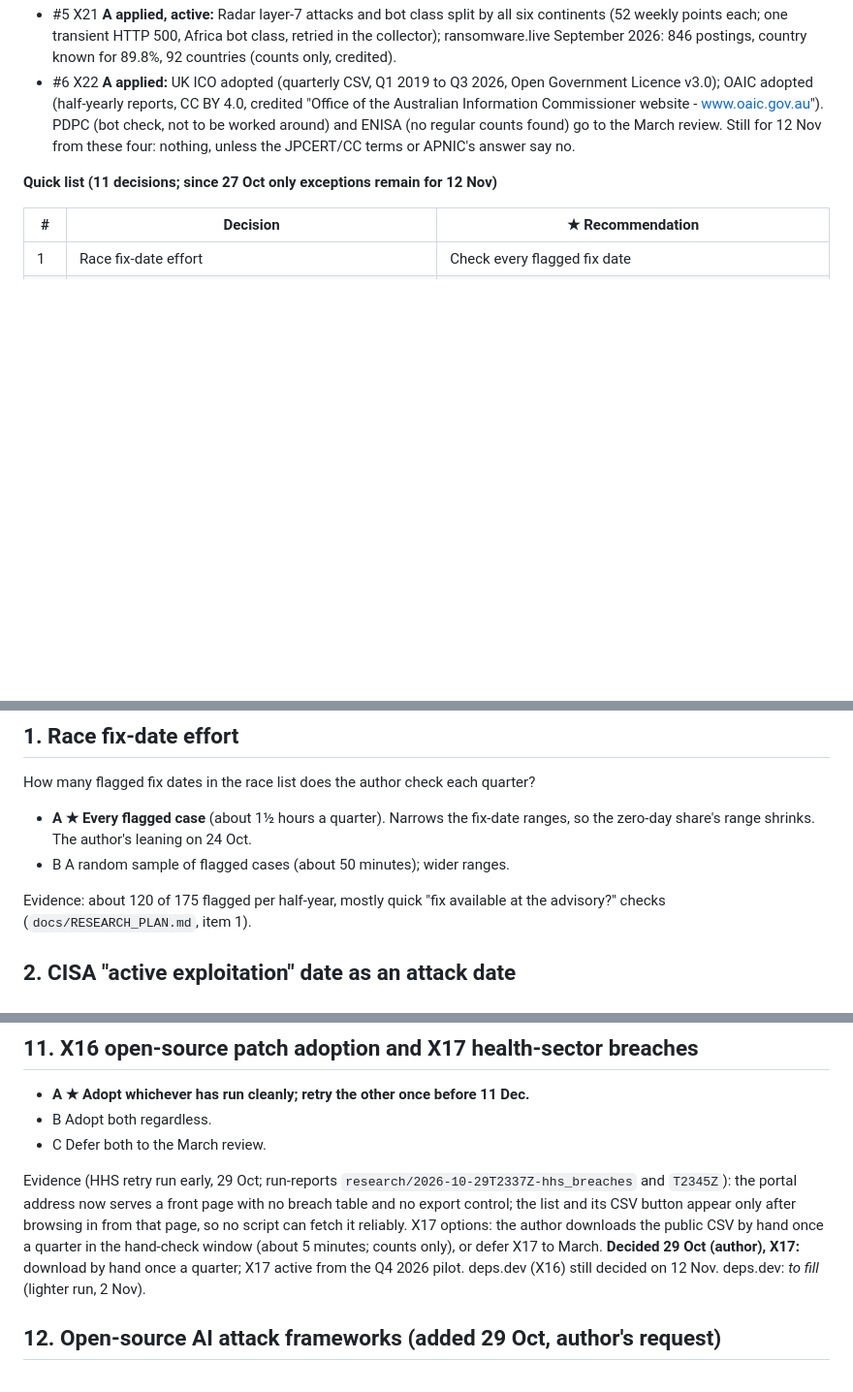
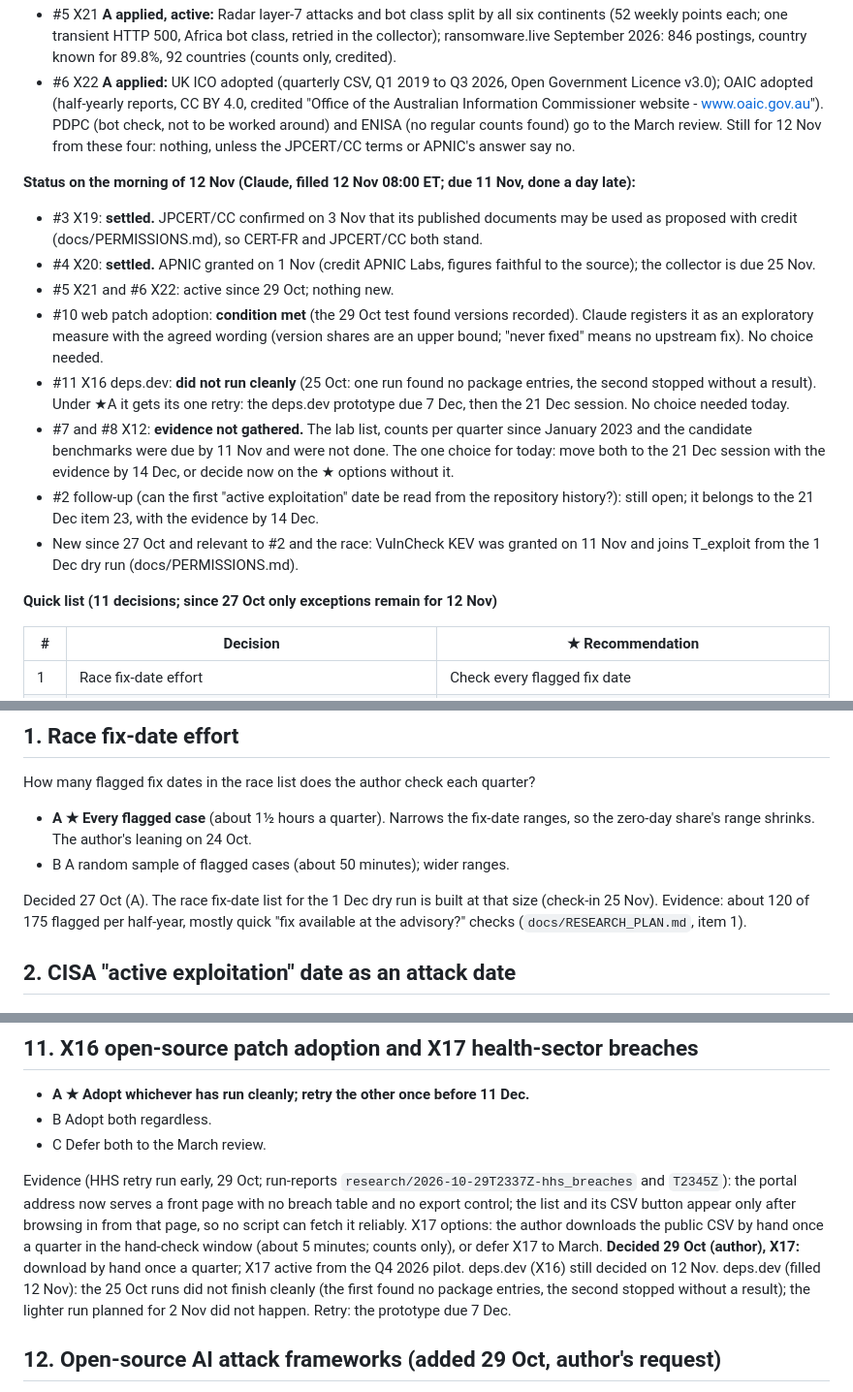
Before and after one commit to pagagne/internet-security-snapshot, a Markdown page: docs/decisions/2026-11-12-research-review.md, 3 parts joined by grey strips. Shown at 97% size. Drawn GitHub-style; blank space fills up the shorter version.

Commit message:
Decision sheet 12 Nov: status filled (X19, X20 settled; #10 condition met; X16 retry 7 Dec; X12 evidence missing, one choice left)
Co-Authored-By: Claude Opus 5.5 <noreply@anthropic.com>
Claude-Session: https://claude.ai/code/session_01Ja62sVwuRgkZ7eiKHxiFMr

```diff
--- a/docs/decisions/2026-11-12-research-review.md
+++ b/docs/decisions/2026-11-12-research-review.md
@@ -38,6 +38,27 @@ cards. Anything decided here that touches the core is confirmed at the 21 Dec fr
   worked around) and ENISA (no regular counts found) go to the March review.
 Still for 12 Nov from these four: nothing, unless the JPCERT/CC terms or APNIC's answer say no.
 
+**Status on the morning of 12 Nov (Claude, filled 12 Nov 08:00 ET; due 11 Nov, done a day late):**
+- #3 X19: **settled.** JPCERT/CC confirmed on 3 Nov that its published documents may be used as
+  proposed with credit (docs/PERMISSIONS.md), so CERT-FR and JPCERT/CC both stand.
+- #4 X20: **settled.** APNIC granted on 1 Nov (credit APNIC Labs, figures faithful to the
+  source); the collector is due 25 Nov.
+- #5 X21 and #6 X22: active since 29 Oct; nothing new.
+- #10 web patch adoption: **condition met** (the 29 Oct test found versions recorded). Claude
+  registers it as an exploratory measure with the agreed wording (version shares are an upper
+  bound; "never fixed" means no upstream fix). No choice needed.
+- #11 X16 deps.dev: **did not run cleanly** (25 Oct: one run found no package entries, the second
+  stopped without a result). Under ★A it gets its one retry: the deps.dev prototype due 7 Dec, then
+  the 21 Dec session. No choice needed today.
+- #7 and #8 X12: **evidence not gathered.** The lab list, counts per quarter since January 2023
+  and the candidate benchmarks were due by 11 Nov and were not done. The one choice for today:
+  move both to the 21 Dec session with the evidence by 14 Dec, or decide now on the ★ options
+  without it.
+- #2 follow-up (can the first "active exploitation" date be read from the repository history?):
+  still open; it belongs to the 21 Dec item 23, with the evidence by 14 Dec.
+- New since 27 Oct and relevant to #2 and the race: VulnCheck KEV was granted on 11 Nov and joins
+  T_exploit from the 1 Dec dry run (docs/PERMISSIONS.md).
+
 **Quick list (11 decisions; since 27 Oct only exceptions remain for 12 Nov)**
 
 | # | Decision | ★ Recommendation |
@@ -67,6 +88,7 @@ How many flagged fix dates in the race list does the author check each quarter?
   zero-day share's range shrinks. The author's leaning on 24 Oct.
 - B A random sample of flagged cases (about 50 minutes); wider ranges.
 
+Decided 27 Oct (A). The race fix-date list for the 1 Dec dry run is built at that size (check-in 25 Nov).
 Evidence: about 120 of 175 flagged per half-year, mostly quick "fix available at the advisory?"
 checks (`docs/RESEARCH_PLAN.md`, item 1).
 
@@ -196,7 +218,7 @@ script can fetch it reliably. X17 options: the author downloads the public CSV b
 quarter in the hand-check window (about 5 minutes; counts only), or defer X17 to March.
 **Decided 29 Oct (author), X17:** download by hand once a quarter; X17 active from the Q4 2026
 pilot. deps.dev (X16) still decided on 12 Nov.
-deps.dev: _to fill_ (lighter run, 2 Nov).
+deps.dev (filled 12 Nov): the 25 Oct runs did not finish cleanly (the first found no package entries, the second stopped without a result); the lighter run planned for 2 Nov did not happen. Retry: the prototype due 7 Dec.
 
 ## 12. Open-source AI attack frameworks (added 29 Oct, author's request)
 Raised by TrendAI's "Not only ARTEX" report (`docs/INQUIRIES.md`, 29 Oct): attackers ran
```
